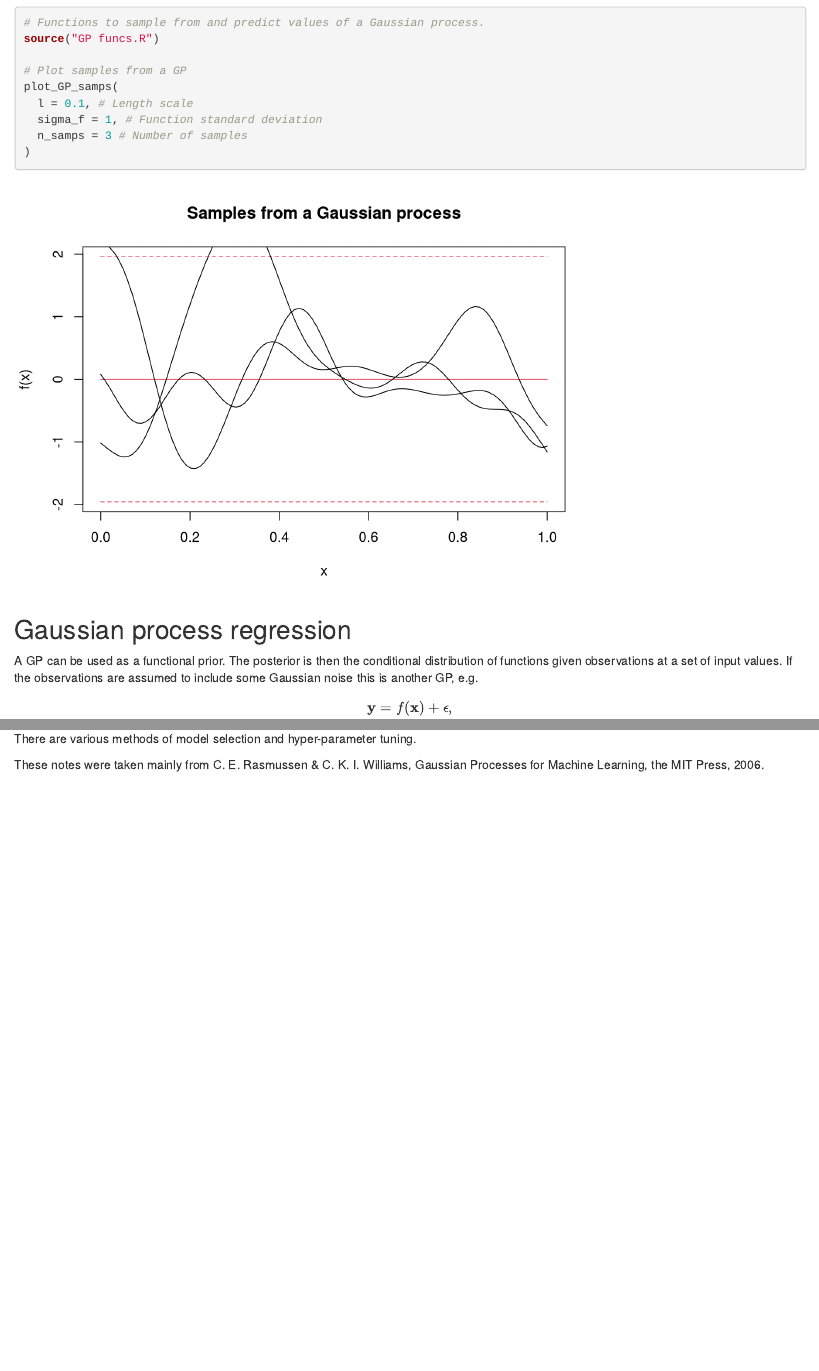
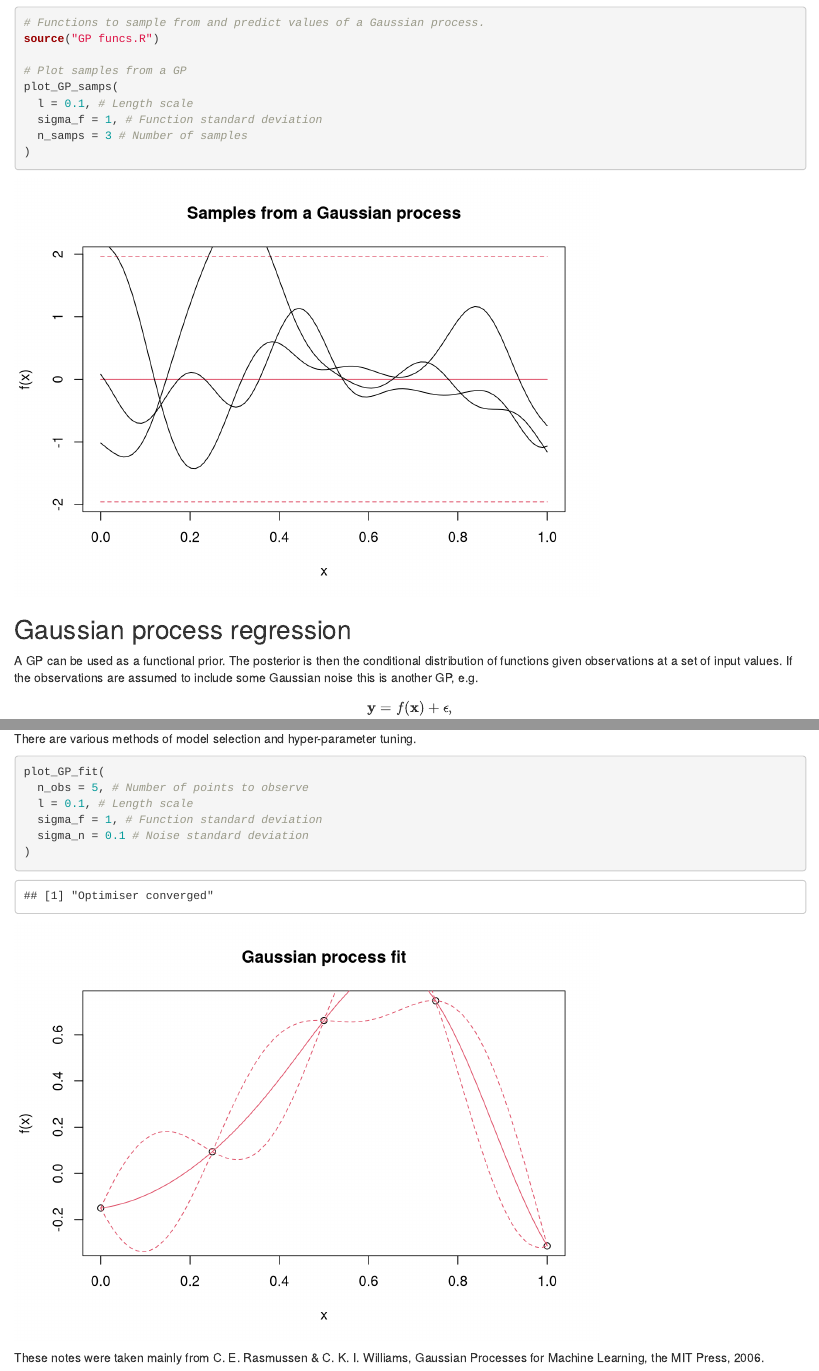
Before and after one commit to rasutt/Gaussian-process, an R Markdown document (Gaussian processes.Rmd): the page in a window 1100 px wide, from 280 px down, and a second part further down, joined at a grey line. Rendered offline with R 4.5, knitr and Pandoc, with nearby package versions; both versions are drawn in the output format of the newer one; code that draws random numbers runs with fixed seeds of ours.

Commit message:
Finished hyperparameter optimisation and plot results.

````diff
--- a/GP funcs.R
+++ b/GP funcs.R
@@ -93,8 +93,11 @@ lml <- function(par, n, x, y) {
 }
 
 # Optimise log marginal likelihood w.r.t. hyperparameters
-opt_lml = function() {
-  opt = optim(par, lml, d_lml_d_hp, )
+opt_lml = function(start_par, n, x, y) {
+  opt = optim(start_par, lml, d_lml_d_hps, n, x, y)
+  if (opt$convergence == 0) print("Optimiser converged")
+  else print("Optimiser did not converge")
+  opt$par
 }
 
 # Function to sample, predict, and plot
@@ -125,3 +128,38 @@ plot_GP_regression = function(n_obs, l, sigma_f, sigma_n) {
   # Sample from posterior GP and plot
   for (r in 1:3) lines(x_pred, samp_GP(y_pred[[2]], n_pred, y_pred[[1]]))
 }
+
+plot_GP_fit <- function(n_obs, l, sigma_f, sigma_n) {
+  # Number of data points to predict
+  n_pred = 100
+
+  # Grid to sample/predict values over
+  x_obs <- seq(0, 1, len = n_obs)
+  x_pred <- seq(0, 1, len = n_pred)
+
+  # Sample from GP
+  y_obs = samp_GP(K(x_obs, x_obs, l, sigma_f), n_obs) +
+    rnorm(n_obs, sd = sigma_n)
+
+  opt_par = opt_lml(c(l, sigma_f, sigma_n), n_obs, x_obs, y_obs)
+
+  # Predict mean and variance given samples
+  y_pred = pred_GP(
+    x_obs, x_pred,
+    l = opt_par[1],
+    sigma_f = opt_par[2],
+    sigma_n = opt_par[3],
+    n_obs, y_obs
+  )
+  se = sqrt(diag(y_pred[[2]]))
+
+  # Plot data and GP fit
+  plot(
+    x_obs, y_obs,
+    main = "Gaussian process fit", xlab = "x", ylab = "f(x)"
+  )
+  matlines(
+    x_pred, matrix(y_pred[[1]], n_pred, 3) + cbind(0, 1.96 * se, -1.96 * se),
+    col = 2, lty = c(1, 2, 2)
+  )
+}
--- a/Gaussian processes.Rmd
+++ b/Gaussian processes.Rmd
@@ -3,8 +3,8 @@ title: "Gaussian Processes"
 author: "Robin Aldridge-Sutton"
 date: "07/05/2022"
 output:
+  html_document: default
   pdf_document: default
-  html_document: default
 ---
 
 ```{r setup, include=FALSE}
@@ -50,4 +50,13 @@ plot_GP_regression(
 
 There are various methods of model selection and hyper-parameter tuning.
 
+```{r}
+plot_GP_fit(
+  n_obs = 5, # Number of points to observe
+  l = 0.1, # Length scale
+  sigma_f = 1, # Function standard deviation
+  sigma_n = 0.1 # Noise standard deviation
+)
+```
+
 These notes were taken mainly from C. E. Rasmussen & C. K. I. Williams, Gaussian Processes for Machine Learning, the MIT Press, 2006.
````
Also changed, not shown: Gaussian-processes.html, Gaussian-processes.pdf.
